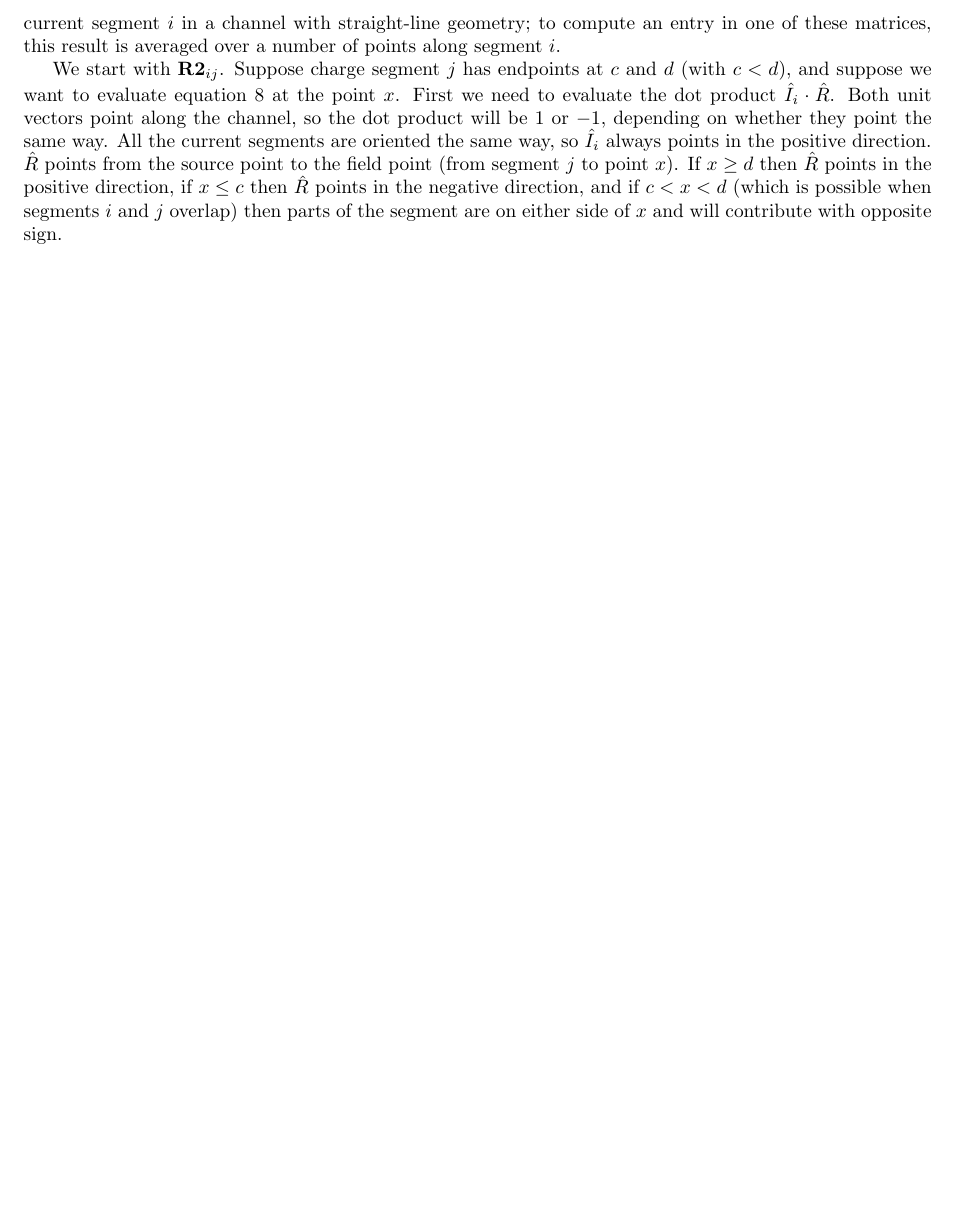
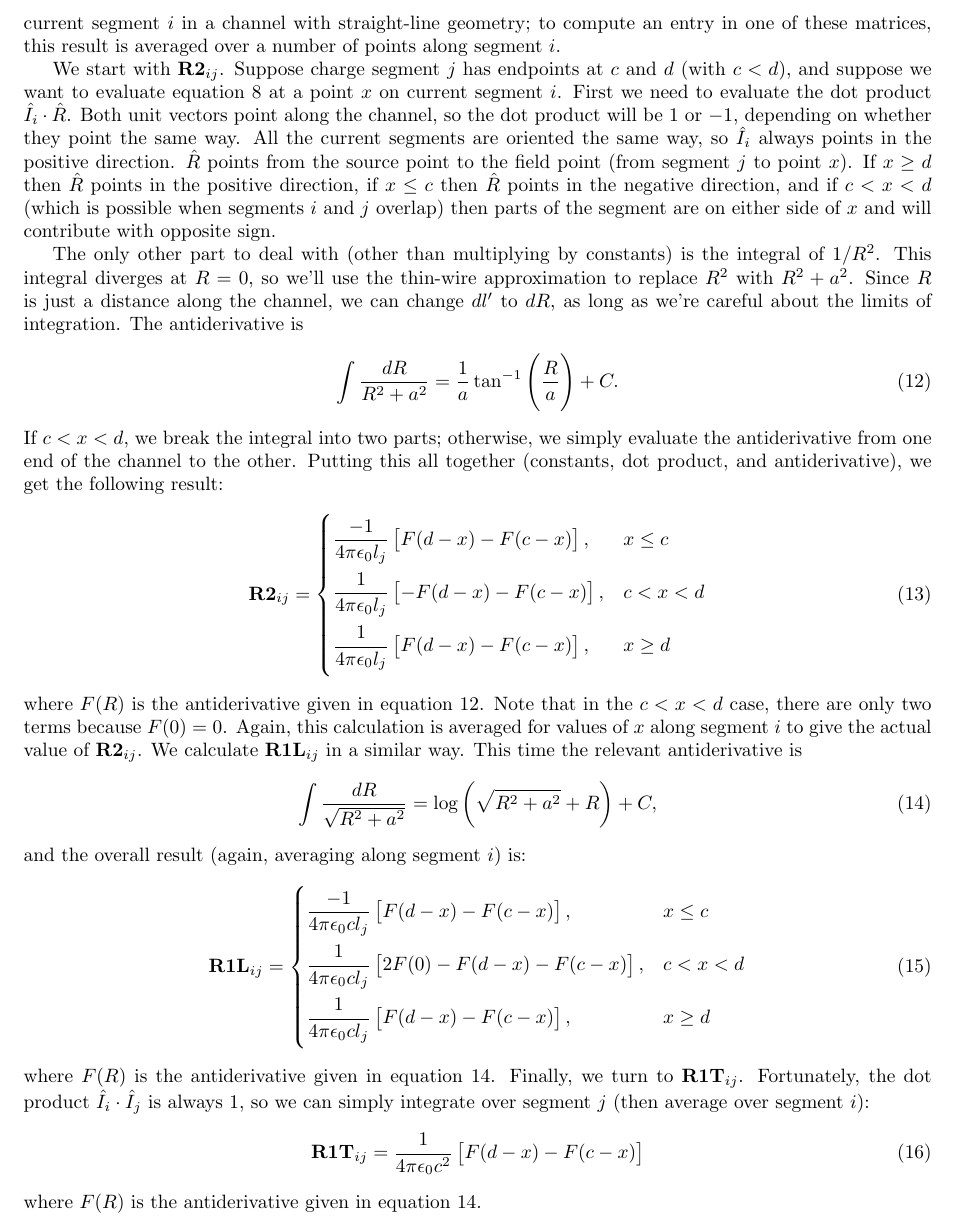
Before and after one commit to BrantCarlson/microTDFL, a LaTeX paper (Documentation/microTDFL.tex): part of page 4 of 6 before the commit and part of page 4 of 7 after it, cut so that both start at the same text, the shorter picture padded with empty space. Compiled offline with pdfLaTeX.

Commit message:
Finished geometric factors

```diff
--- a/Documentation/microTDFL.tex
+++ b/Documentation/microTDFL.tex
@@ -122,7 +122,39 @@ I_iR_l =
 \subsection{Computing the geometric factors}
 Implicit in equations \ref{R2}, \ref{R1L}, and \ref{R1T} (specifically in $\hat{R}$ and $R$) is a point at which the electric field is being evaluated. The geometric factors $\mat{R2}_{ij}$, $\mat{R1L}_{ij}$, and $\mat{R1T}_{ij}$ represent the contributions of charge segment $j$ and current segment $j$ to the electric field at current segment $i$, but we didn't specify which point on the current segment. We could use the center of the segment, but for better results we average over multiple points along the segment. This is sort of like computing the average electric field on the segment, but not quite, since the retarded time is different at different points on the segment; we average the geometric factors over the entire segment but only use the retarded time for the center of the segment. We will demonstrate how equations \ref{R2}, \ref{R1L}, and \ref{R1T} are evaluated for a particular source segment $j$ and a particular field point on current segment $i$ in a channel with straight-line geometry; to compute an entry in one of these matrices, this result is averaged over a number of points along segment $i$.
 
-We start with $\mat{R2}_{ij}$. Suppose charge segment $j$ has endpoints at $c$ and $d$ (with $c<d$), and suppose we want to evaluate equation \ref{R2} at the point $x$. First we need to evaluate the dot product $\hat{I}_i\cdot\hat{R}$. Both unit vectors point along the channel, so the dot product will be 1 or $-1$, depending on whether they point the same way. All the current segments are oriented the same way, so $\hat{I}_i$ always points in the positive direction. $\hat{R}$ points from the source point to the field point (from segment $j$ to point $x$). If $x \geq d$ then $\hat{R}$ points in the positive direction, if $x \leq c$ then $\hat{R}$ points in the negative direction, and if $c<x<d$ (which is possible when segments $i$ and $j$ overlap) then parts of the segment are on either side of $x$ and will contribute with opposite sign.
+We start with $\mat{R2}_{ij}$. Suppose charge segment $j$ has endpoints at $c$ and $d$ (with $c<d$), and suppose we want to evaluate equation \ref{R2} at a point $x$ on current segment $i$. First we need to evaluate the dot product $\hat{I}_i\cdot\hat{R}$. Both unit vectors point along the channel, so the dot product will be 1 or $-1$, depending on whether they point the same way. All the current segments are oriented the same way, so $\hat{I}_i$ always points in the positive direction. $\hat{R}$ points from the source point to the field point (from segment $j$ to point $x$). If $x \geq d$ then $\hat{R}$ points in the positive direction, if $x \leq c$ then $\hat{R}$ points in the negative direction, and if $c<x<d$ (which is possible when segments $i$ and $j$ overlap) then parts of the segment are on either side of $x$ and will contribute with opposite sign.
+
+The only other part to deal with (other than multiplying by constants) is the integral of $1/R^2$. This integral diverges at $R=0$, so we'll use the thin-wire approximation to replace $R^2$ with $R^2+a^2$. Since $R$ is just a distance along the channel, we can change $dl'$ to $dR$, as long as we're careful about the limits of integration. The antiderivative is
+\begin{equation}
+\label{antideriv2}
+\int \frac{dR}{R^2 + a^2} = \frac{1}{a}\tan^{-1}\left(\frac{R}{a}\right) + C.
+\end{equation}
+If $c<x<d$, we break the integral into two parts; otherwise, we simply evaluate the antiderivative from one end of the channel to the other. Putting this all together (constants, dot product, and antiderivative), we get the following result:
+\begin{equation}
+\mat{R2}_{ij} = \begin{cases}
+\dfrac{-1}{4\pi\epsilon_0l_j} \left[F(d-x)-F(c-x)\right], & x \leq c \\[1em]
+\dfrac{1}{4\pi\epsilon_0l_j} \left[-F(d-x)-F(c-x)\right], & c<x<d \\[1em]
+\dfrac{1}{4\pi\epsilon_0l_j} \left[F(d-x)-F(c-x)\right], & x \geq d
+\end{cases}
+\end{equation}
+where $F(R)$ is the antiderivative given in equation \ref{antideriv2}. Note that in the $c<x<d$ case, there are only two terms because $F(0)=0$. Again, this calculation is averaged for values of $x$ along segment $i$ to give the actual value of $\mat{R2}_{ij}$. We calculate $\mat{R1L}_{ij}$ in a similar way. This time the relevant antiderivative is
+\begin{equation}
+\label{antideriv1}
+\int \frac{dR}{\sqrt{R^2+a^2}} = \log\left(\sqrt{R^2+a^2}+R\right) + C,
+\end{equation}
+and the overall result (again, averaging along segment $i$) is:
+\begin{equation}
+\mat{R1L}_{ij} = \begin{cases}
+\dfrac{-1}{4\pi\epsilon_0c l_j} \left[F(d-x)-F(c-x)\right], & x \leq c \\[1em]
+\dfrac{1}{4\pi\epsilon_0c l_j} \left[2 F(0)-F(d-x)-F(c-x)\right], & c<x<d \\[1em]
+\dfrac{1}{4\pi\epsilon_0c l_j} \left[F(d-x)-F(c-x)\right], & x \geq d
+\end{cases}
+\end{equation}
+where $F(R)$ is the antiderivative given in equation \ref{antideriv1}. Finally, we turn to $\mat{R1T}_{ij}$. Fortunately, the dot product $\hat{I}_i\cdot\hat{I}_j$ is always 1, so we can simply integrate over segment $j$ (then average over segment $i$):
+\begin{equation}
+\mat{R1T}_{ij} = \frac{1}{4\pi\epsilon_0c^2} \left[F(d-x)-F(c-x)\right]
+\end{equation}
+where $F(R)$ is the antiderivative given in equation \ref{antideriv1}.
 
 \subsection{Interpolating the charges and currents}
 
```
Also changed, not shown: Documentation/microTDFL.pdf, 3 other files.
